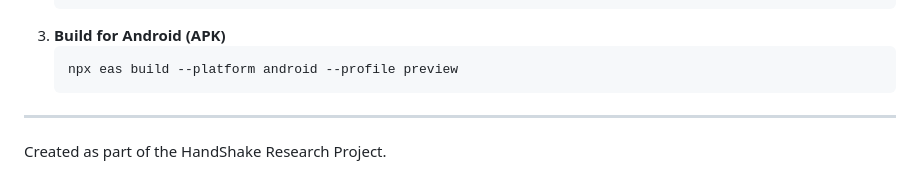
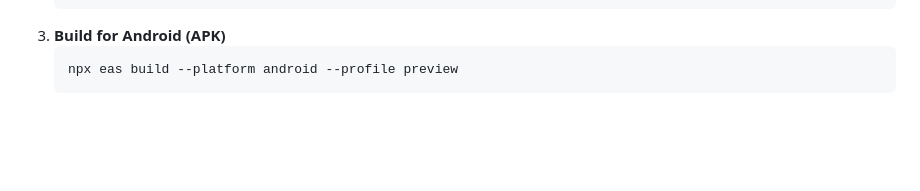
Before and after one commit to nyxx-glitch/handshake, a Markdown page: README.md, the part around the change. Rendered like a GitHub page; blank space fills up the shorter version.

Commit message:
Readme
Removed the project creation note from the README.

````diff
--- a/README.md
+++ b/README.md
@@ -86,6 +86,3 @@ This script automatically exports optimized JSON weights for the mobile inferenc
    ```bash
    npx eas build --platform android --profile preview
    ```
-
----
-Created as part of the HandShake Research Project.
````
